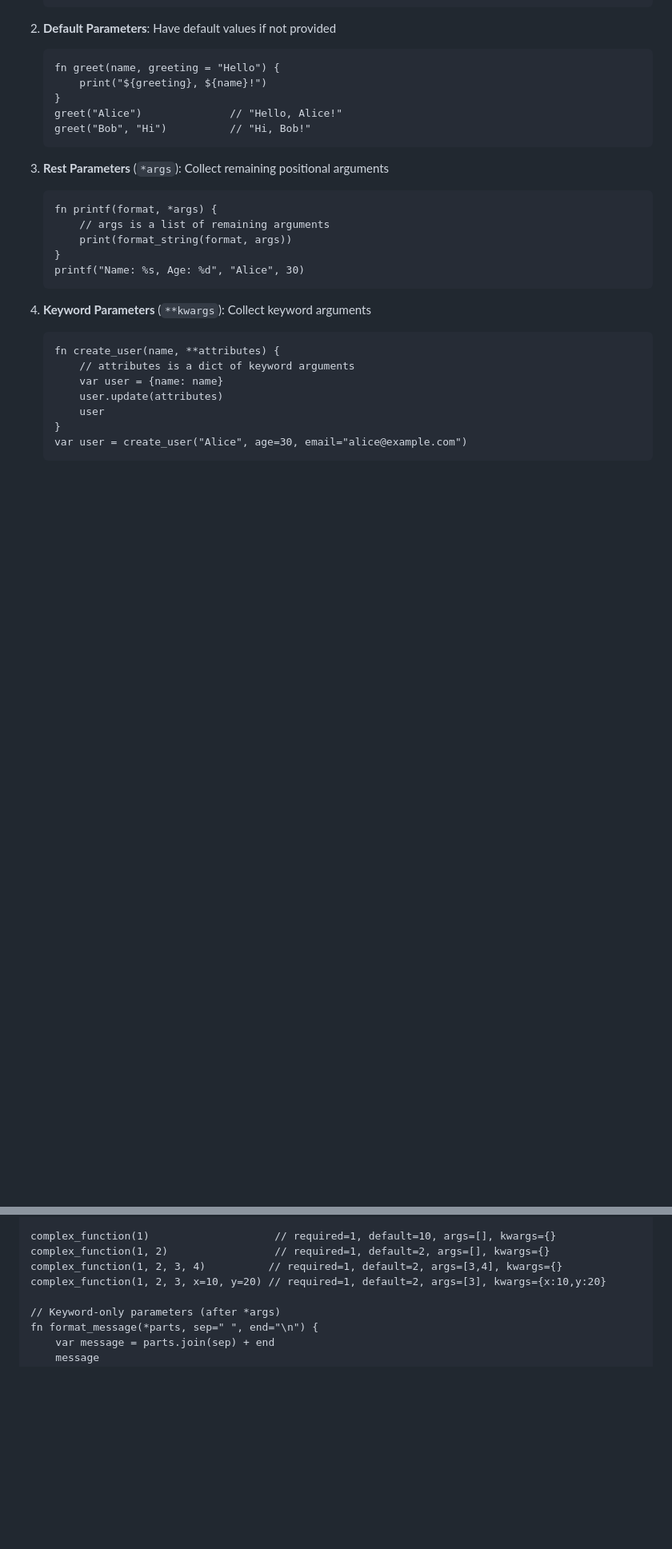
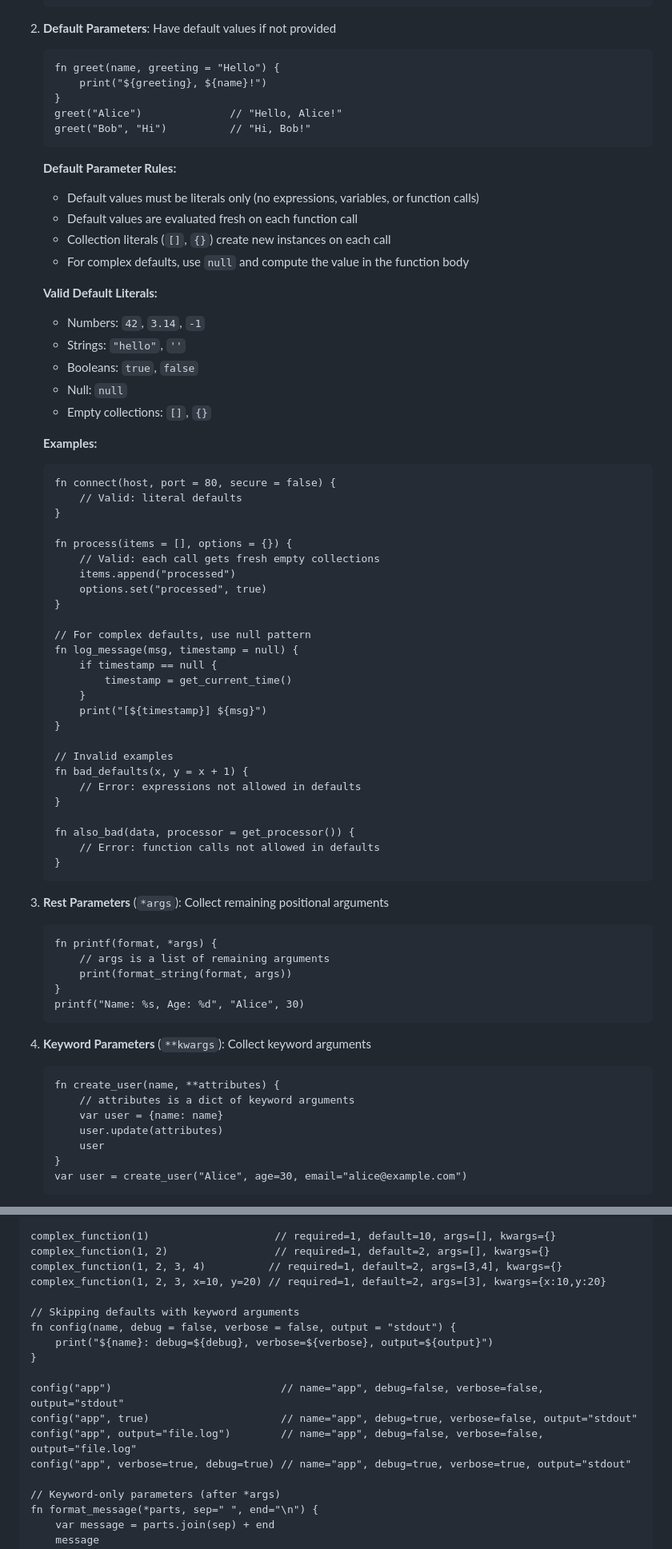
Before and after one commit to barsae/rustleaf, a Markdown page: specs/07-functions.md, 2 parts joined by grey strips. Shown at 80% size. GitHub-like rendering; blank space fills up the shorter version.

Commit message:
Enhance default parameter specification with literals-only restriction
- Update grammar to require literals only for default parameters
- Add detailed rules: fresh evaluation per call, no expressions/variables/functions
- Remove destructuring from parameter declarations (move to function body)
- Add comprehensive examples showing valid/invalid patterns
- Clarify keyword argument interaction with defaults

````diff
--- a/specs/07-functions.md
+++ b/specs/07-functions.md
@@ -93,6 +93,49 @@ Functions can accept positional parameters, parameters with defaults, rest param
    greet("Bob", "Hi")          // "Hi, Bob!"
    ```
 
+   **Default Parameter Rules:**
+   - Default values must be literals only (no expressions, variables, or function calls)
+   - Default values are evaluated fresh on each function call
+   - Collection literals (`[]`, `{}`) create new instances on each call
+   - For complex defaults, use `null` and compute the value in the function body
+
+   **Valid Default Literals:**
+   - Numbers: `42`, `3.14`, `-1`
+   - Strings: `"hello"`, `''`
+   - Booleans: `true`, `false`
+   - Null: `null`
+   - Empty collections: `[]`, `{}`
+
+   **Examples:**
+   ```
+   fn connect(host, port = 80, secure = false) {
+       // Valid: literal defaults
+   }
+
+   fn process(items = [], options = {}) {
+       // Valid: each call gets fresh empty collections
+       items.append("processed")
+       options.set("processed", true)
+   }
+
+   // For complex defaults, use null pattern
+   fn log_message(msg, timestamp = null) {
+       if timestamp == null {
+           timestamp = get_current_time()
+       }
+       print("[${timestamp}] ${msg}")
+   }
+
+   // Invalid examples
+   fn bad_defaults(x, y = x + 1) {
+       // Error: expressions not allowed in defaults
+   }
+
+   fn also_bad(data, processor = get_processor()) {
+       // Error: function calls not allowed in defaults
+   }
+   ```
+
 3. **Rest Parameters** (`*args`): Collect remaining positional arguments
    ```
    fn printf(format, *args) {
@@ -149,6 +195,16 @@ complex_function(1)                    // required=1, default=10, args=[], kwarg
 complex_function(1, 2)                 // required=1, default=2, args=[], kwargs={}
 complex_function(1, 2, 3, 4)          // required=1, default=2, args=[3,4], kwargs={}
 complex_function(1, 2, 3, x=10, y=20) // required=1, default=2, args=[3], kwargs={x:10,y:20}
+
+// Skipping defaults with keyword arguments
+fn config(name, debug = false, verbose = false, output = "stdout") {
+    print("${name}: debug=${debug}, verbose=${verbose}, output=${output}")
+}
+
+config("app")                           // name="app", debug=false, verbose=false, output="stdout"
+config("app", true)                     // name="app", debug=true, verbose=false, output="stdout"
+config("app", output="file.log")        // name="app", debug=false, verbose=false, output="file.log"
+config("app", verbose=true, debug=true) // name="app", debug=true, verbose=true, output="stdout"
 
 // Keyword-only parameters (after *args)
 fn format_message(*parts, sep=" ", end="\n") {
````
Also changed, not shown: other parts of specs/07-functions.md (+19 -9 lines).
